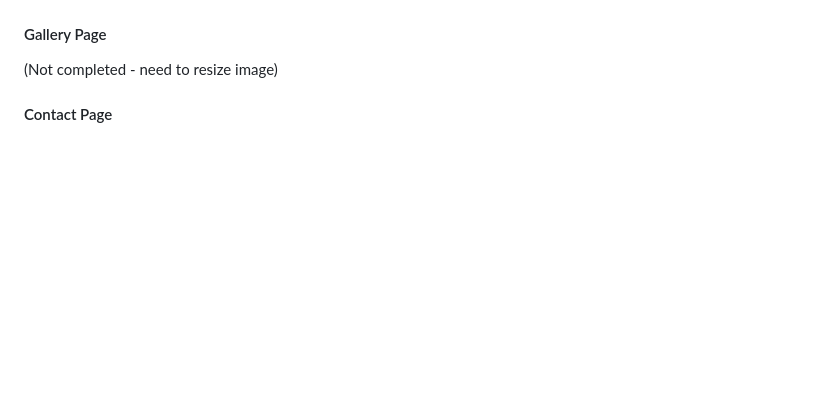
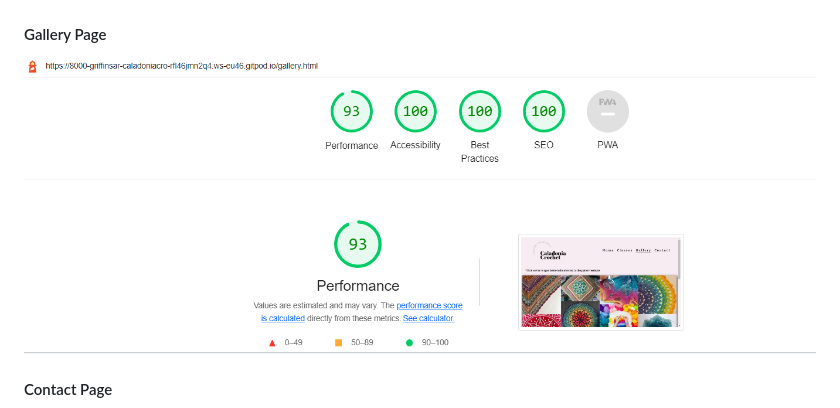
Before and after one commit to GriffinSar/Caladonia-Crochet-P1, a Markdown page: README.md, the part around the change. Drawn GitHub-style; pictures changed too: assets/images/testing/gallery-lighthouse.png (added); blank space fills up the shorter version.

Commit message:
Add image for lighthouse testing for gallery page to readme

```diff
--- a/README.md
+++ b/README.md
@@ -177,7 +177,7 @@ I have added drop shadows to the images to give a sense of depth to the page and
 #### Classes Page
 ![Classes](assets/images/testing/Lighthouse-classes.png)
 #### Gallery Page
-(Not completed - need to resize image)
+![Gallery](assets/images/testing/gallery-lighthouse.png)
 #### Contact Page
 ![Contact](assets/images/testing/contact-lighthouse.png)
 
```
Also changed, not shown: 7 other files.
